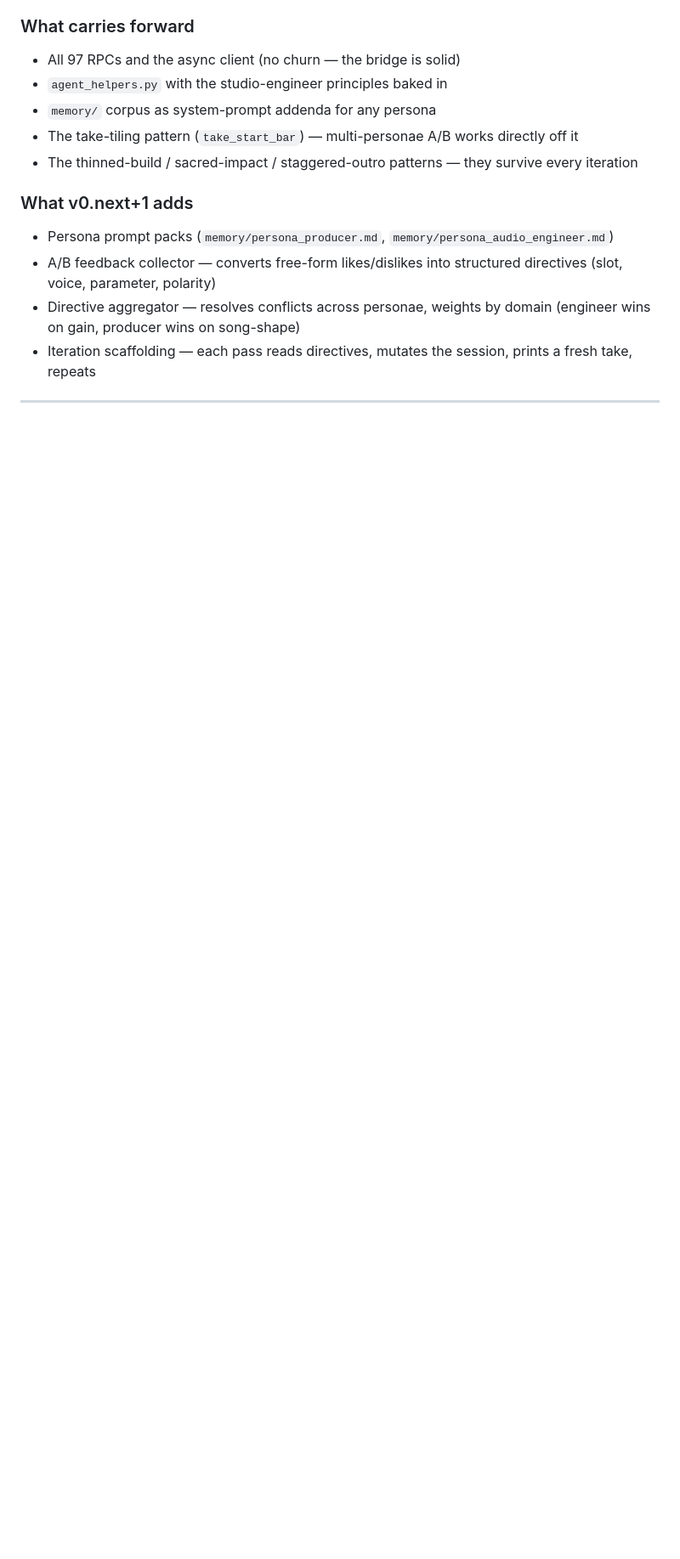
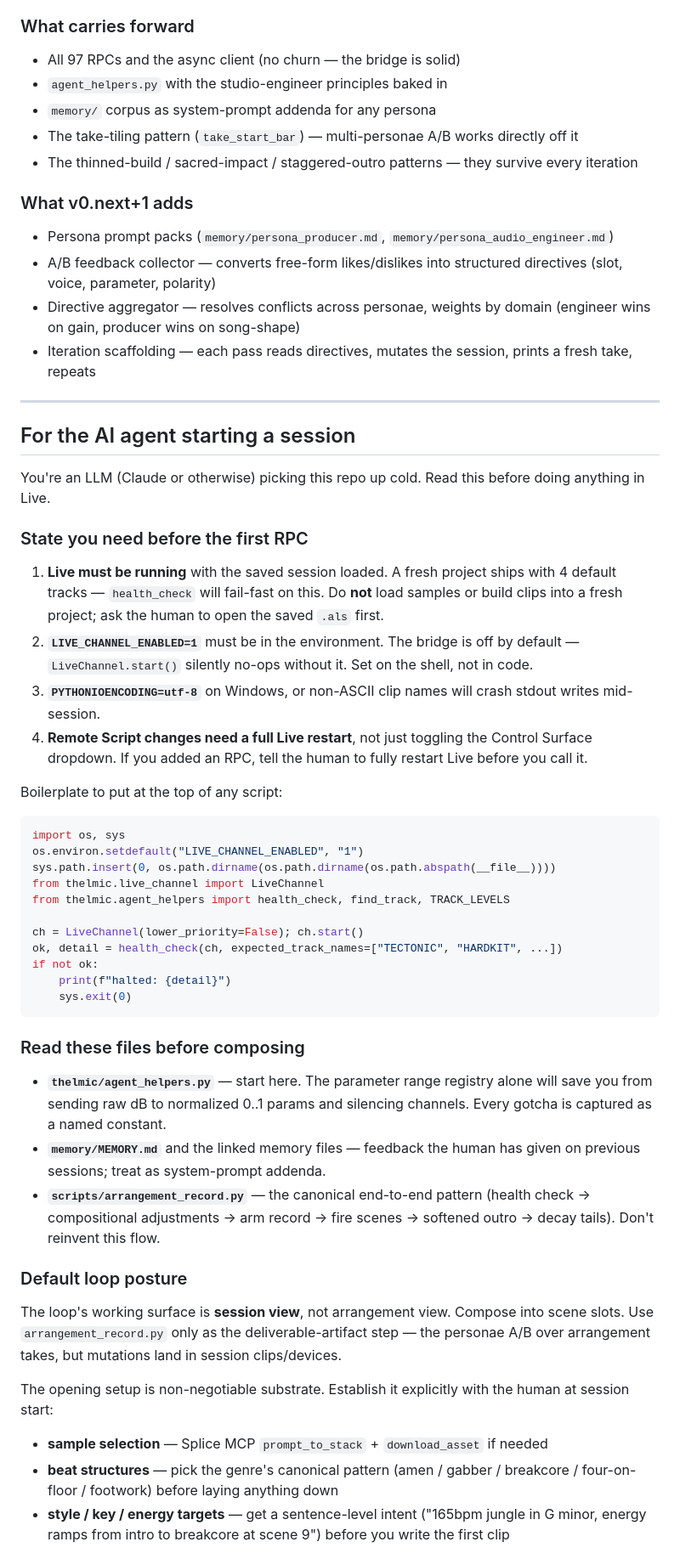
Before and after one commit to sens8tion/thelmic, a Markdown page: README.md, the part around one of its changes. Shown at 85% size. Rendered like a GitHub page; blank space fills up the shorter version.

````diff
--- a/README.md
+++ b/README.md
@@ -269,3 +269,45 @@ The opening setup — sample selection, beat structures by style, style/key/ener
 
 ---
 
+## For the AI agent starting a session
+
+You're an LLM (Claude or otherwise) picking this repo up cold. Read this before doing anything in Live.
+
+### State you need before the first RPC
+
+1. **Live must be running** with the saved session loaded. A fresh project ships with 4 default tracks — `health_check` will fail-fast on this. Do **not** load samples or build clips into a fresh project; ask the human to open the saved `.als` first.
+2. **`LIVE_CHANNEL_ENABLED=1`** must be in the environment. The bridge is off by default — `LiveChannel.start()` silently no-ops without it. Set on the shell, not in code.
+3. **`PYTHONIOENCODING=utf-8`** on Windows, or non-ASCII clip names will crash stdout writes mid-session.
+4. **Remote Script changes need a full Live restart**, not just toggling the Control Surface dropdown. If you added an RPC, tell the human to fully restart Live before you call it.
+
+Boilerplate to put at the top of any script:
+
+```python
+import os, sys
+os.environ.setdefault("LIVE_CHANNEL_ENABLED", "1")
+sys.path.insert(0, os.path.dirname(os.path.dirname(os.path.abspath(__file__))))
+from thelmic.live_channel import LiveChannel
+from thelmic.agent_helpers import health_check, find_track, TRACK_LEVELS
+
+ch = LiveChannel(lower_priority=False); ch.start()
+ok, detail = health_check(ch, expected_track_names=["TECTONIC", "HARDKIT", ...])
+if not ok:
+    print(f"halted: {detail}")
+    sys.exit(0)
+```
+
+### Read these files before composing
+
+- **`thelmic/agent_helpers.py`** — start here. The parameter range registry alone will save you from sending raw dB to normalized 0..1 params and silencing channels. Every gotcha is captured as a named constant.
+- **`memory/MEMORY.md`** and the linked memory files — feedback the human has given on previous sessions; treat as system-prompt addenda.
+- **`scripts/arrangement_record.py`** — the canonical end-to-end pattern (health check → compositional adjustments → arm record → fire scenes → softened outro → decay tails). Don't reinvent this flow.
+
+### Default loop posture
+
+The loop's working surface is **session view**, not arrangement view. Compose into scene slots. Use `arrangement_record.py` only as the deliverable-artifact step — the personae A/B over arrangement takes, but mutations land in session clips/devices.
+
+The opening setup is non-negotiable substrate. Establish it explicitly with the human at session start:
+- **sample selection** — Splice MCP `prompt_to_stack` + `download_asset` if needed
+- **beat structures** — pick the genre's canonical pattern (amen / gabber / breakcore / four-on-floor / footwork) before laying anything down
+- **style / key / energy targets** — get a sentence-level intent ("165bpm jungle in G minor, energy ramps from intro to breakcore at scene 9") before you write the first clip
+
````
Also changed, not shown: other parts of README.md (+37 -0 lines).
